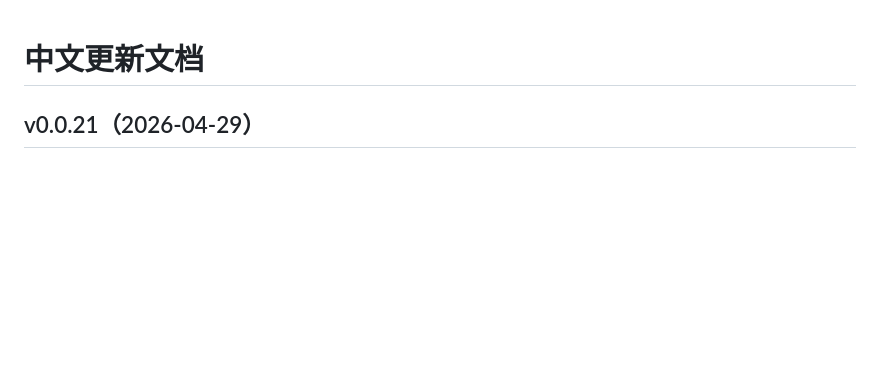
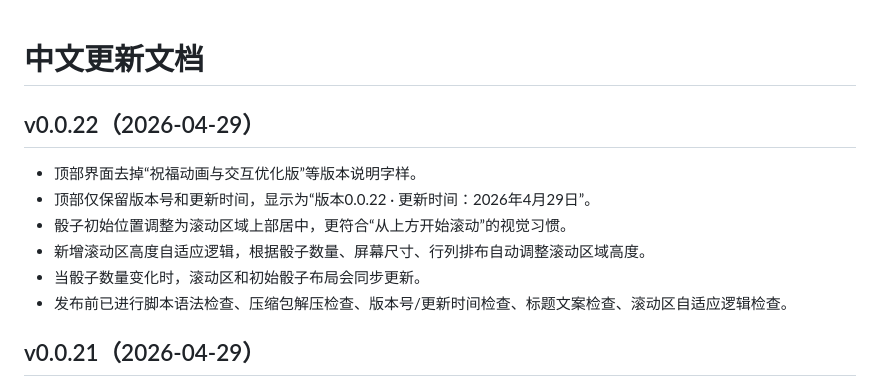
Before and after one commit to wangliangnet/dice-3d-app, a Markdown page: 中文更新文档.md, the part around the change. Rendered like a GitHub page; blank space fills up the shorter version.

Commit message:
Update Chinese changelog for v0.0.22

```diff
--- a/中文更新文档.md
+++ b/中文更新文档.md
@@ -1,4 +1,12 @@
 # 中文更新文档
+
+## v0.0.22（2026-04-29）
+- 顶部界面去掉“祝福动画与交互优化版”等版本说明字样。
+- 顶部仅保留版本号和更新时间，显示为“版本0.0.22 · 更新时间：2026年4月29日”。
+- 骰子初始位置调整为滚动区域上部居中，更符合“从上方开始滚动”的视觉习惯。
+- 新增滚动区高度自适应逻辑，根据骰子数量、屏幕尺寸、行列排布自动调整滚动区域高度。
+- 当骰子数量变化时，滚动区和初始骰子布局会同步更新。
+- 发布前已进行脚本语法检查、压缩包解压检查、版本号/更新时间检查、标题文案检查、滚动区自适应逻辑检查。
 
 ## v0.0.21（2026-04-29）
 - 修复版本更新时间未随版本更新的问题，页面顶部改为“更新时间：2026年4月29日”。
```
